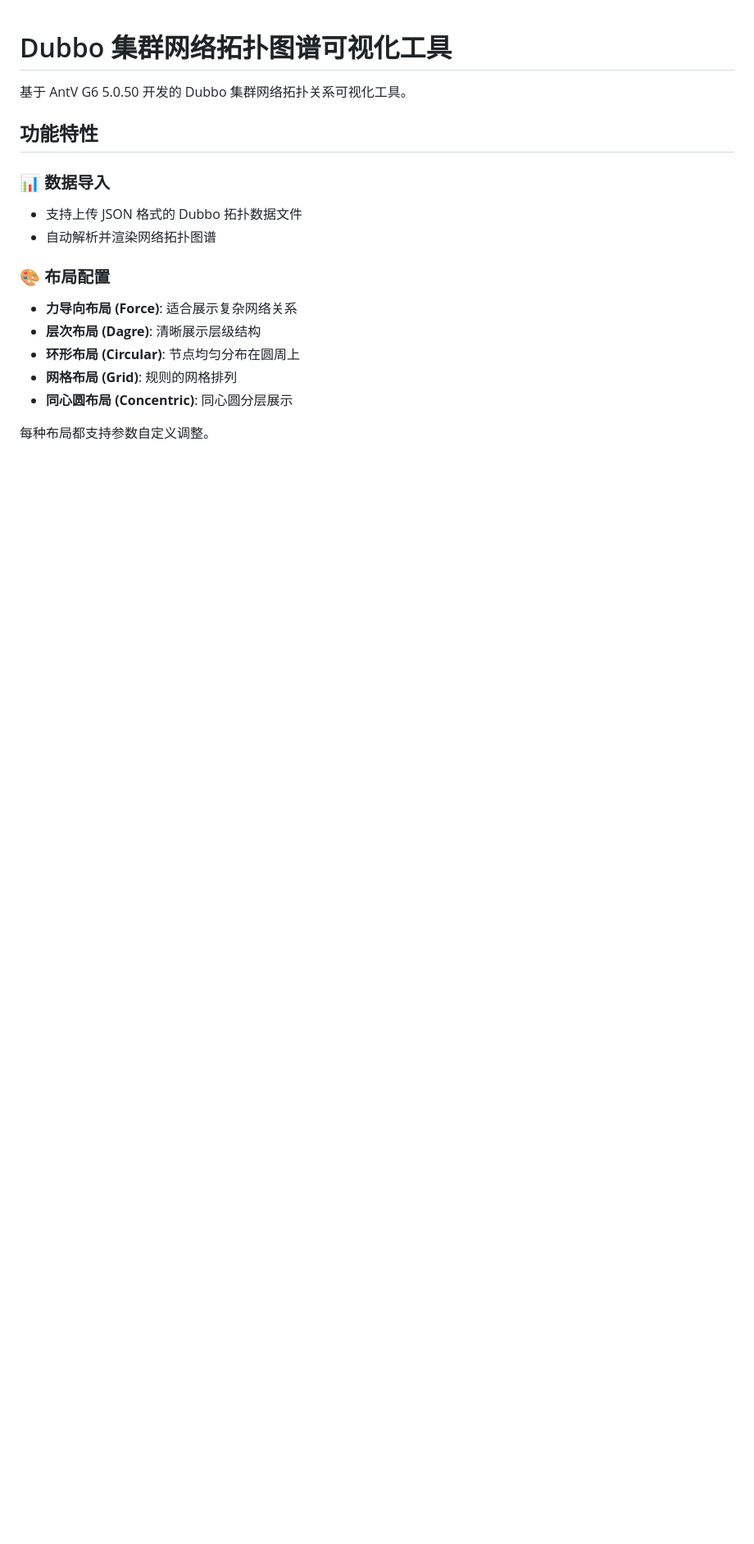
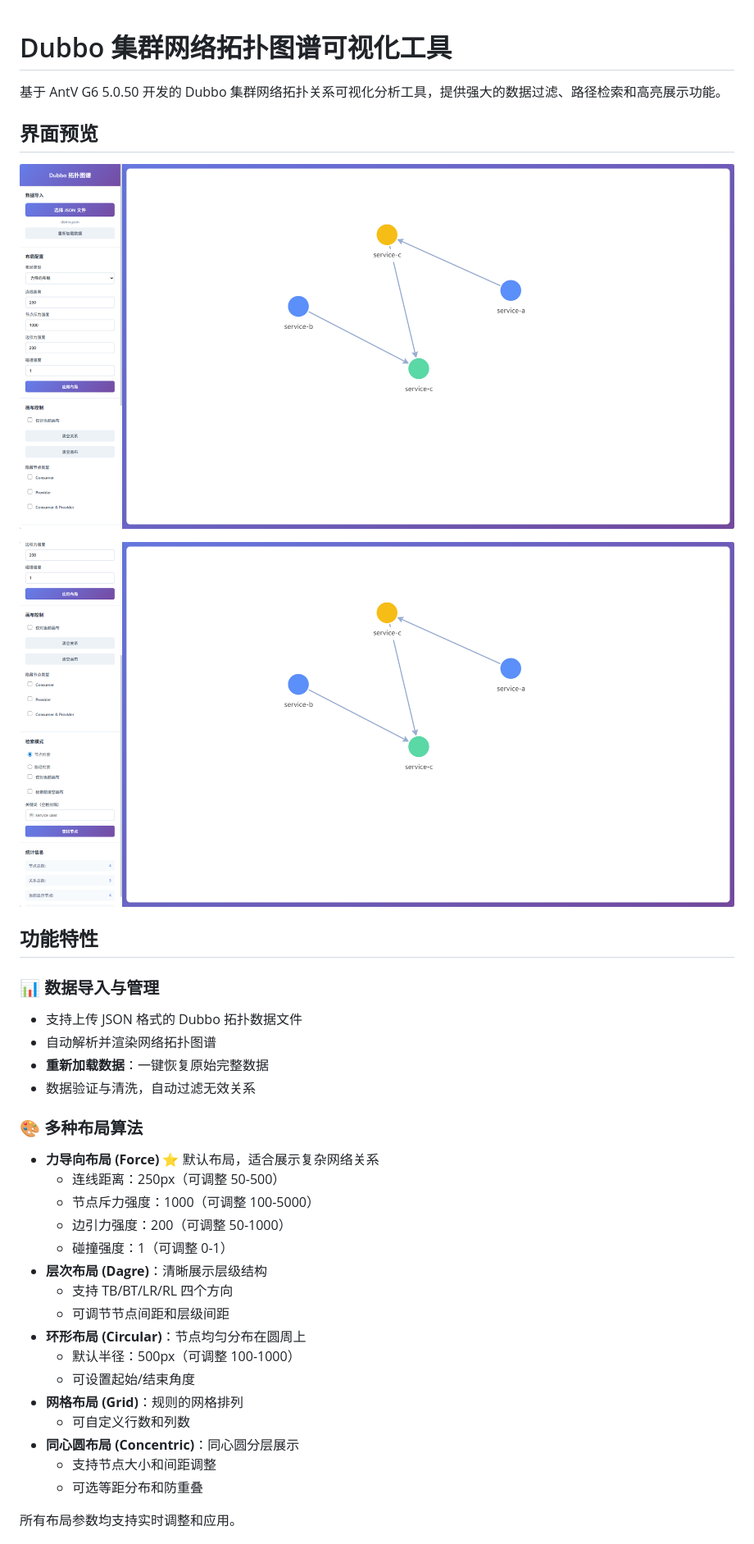
Before and after one commit to z-yuxie/dubbo-relation-json-to-graph, a Markdown page: README.md, the part around the change printed below. Shown: that part at 82% size. Drawn GitHub-style; pictures changed too: image-1.png (added), image.png (added); blank space fills up the shorter version.

```diff
--- a/README.md
+++ b/README.md
@@ -1,19 +1,38 @@
 # Dubbo 集群网络拓扑图谱可视化工具
 
-基于 AntV G6 5.0.50 开发的 Dubbo 集群网络拓扑关系可视化工具。
+基于 AntV G6 5.0.50 开发的 Dubbo 集群网络拓扑关系可视化分析工具，提供强大的数据过滤、路径检索和高亮展示功能。
+
+## 界面预览
+
+![主界面效果](image.png)
+
+![路径检索效果](image-1.png)
 
 ## 功能特性
 
-### 📊 数据导入
+### 📊 数据导入与管理
 - 支持上传 JSON 格式的 Dubbo 拓扑数据文件
 - 自动解析并渲染网络拓扑图谱
+- **重新加载数据**：一键恢复原始完整数据
+- 数据验证与清洗，自动过滤无效关系
 
-### 🎨 布局配置
-- **力导向布局 (Force)**: 适合展示复杂网络关系
-- **层次布局 (Dagre)**: 清晰展示层级结构
-- **环形布局 (Circular)**: 节点均匀分布在圆周上
-- **网格布局 (Grid)**: 规则的网格排列
-- **同心圆布局 (Concentric)**: 同心圆分层展示
+### 🎨 多种布局算法
+- **力导向布局 (Force)** ⭐ 默认布局，适合展示复杂网络关系
+  - 连线距离：250px（可调整 50-500）
+  - 节点斥力强度：1000（可调整 100-5000）
+  - 边引力强度：200（可调整 50-1000）
+  - 碰撞强度：1（可调整 0-1）
+- **层次布局 (Dagre)**：清晰展示层级结构
+  - 支持 TB/BT/LR/RL 四个方向
+  - 可调节节点间距和层级间距
+- **环形布局 (Circular)**：节点均匀分布在圆周上
+  - 默认半径：500px（可调整 100-1000）
+  - 可设置起始/结束角度
+- **网格布局 (Grid)**：规则的网格排列
+  - 可自定义行数和列数
+- **同心圆布局 (Concentric)**：同心圆分层展示
+  - 支持节点大小和间距调整
+  - 可选等距分布和防重叠
 
-每种布局都支持参数自定义调整。
+所有布局参数均支持实时调整和应用。
 
```
Also changed, not shown: other parts of README.md (+154 -60 lines).
